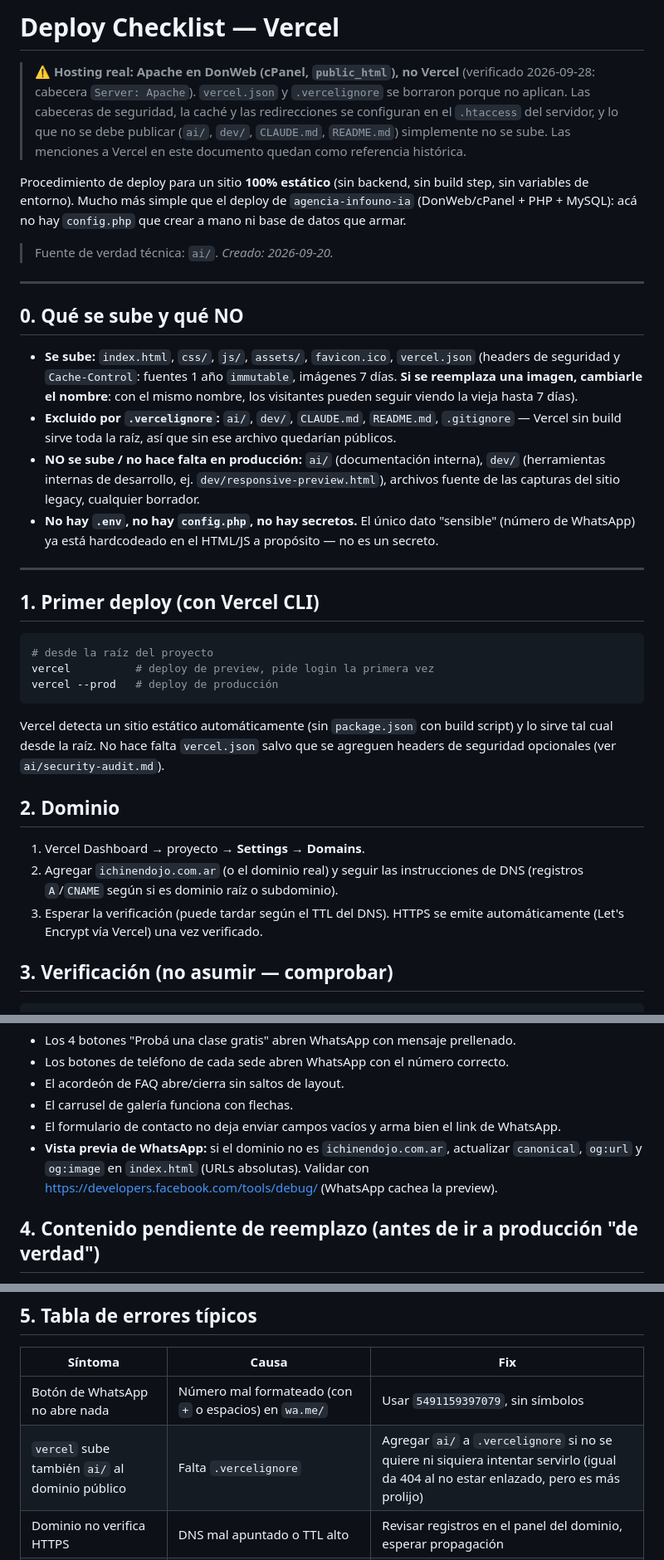
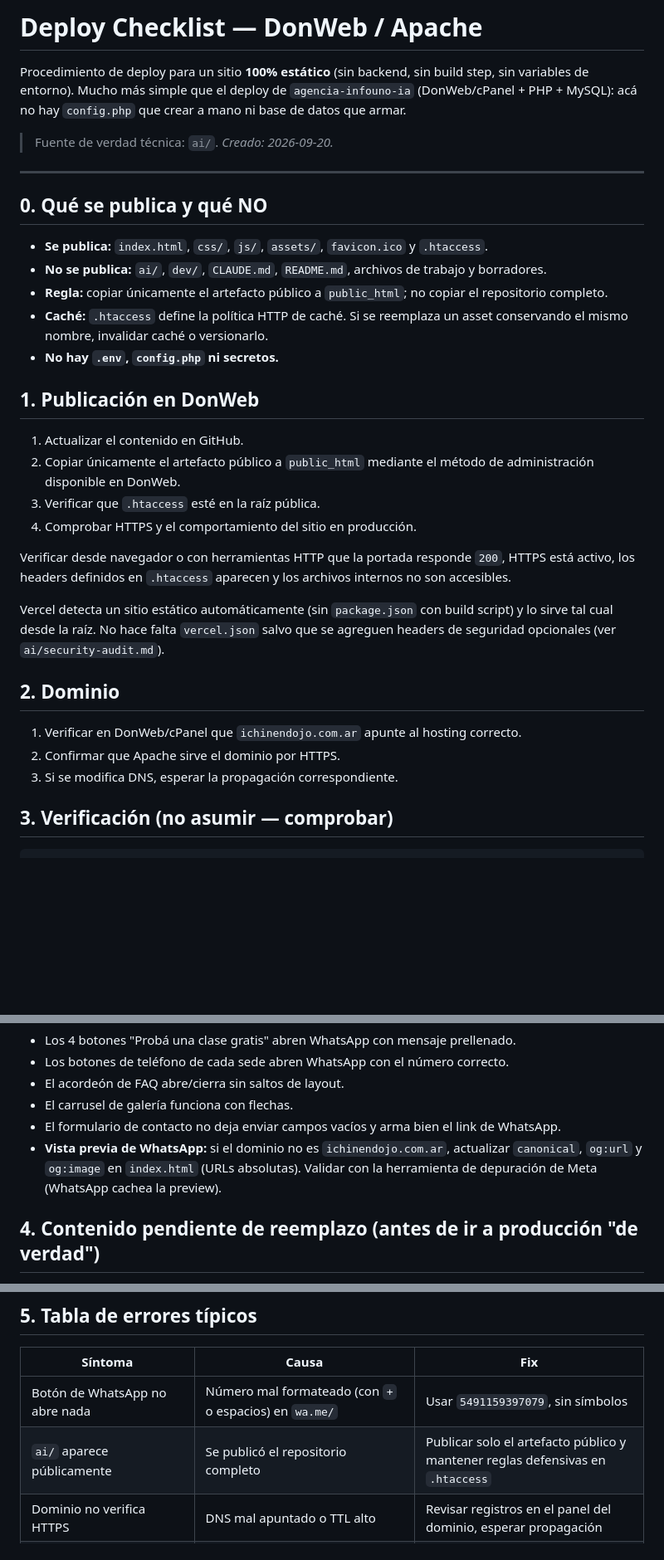
Before and after one commit to RoberRueff/ichinendojo-aikido, a Markdown page: ai/deploy-checklist.md, 3 parts joined by grey strips. Shown at 83% size. GitHub-like rendering; blank space fills up the shorter version.

Commit message:
chore: convertir checklist a DonWeb Apache

````diff
--- a/ai/deploy-checklist.md
+++ b/ai/deploy-checklist.md
@@ -1,6 +1,4 @@
-# Deploy Checklist — Vercel
-
-> ⚠️ **Hosting real: Apache en DonWeb (cPanel, `public_html`), no Vercel** (verificado 2026-09-28: cabecera `Server: Apache`). `vercel.json` y `.vercelignore` se borraron porque no aplican. Las cabeceras de seguridad, la caché y las redirecciones se configuran en el `.htaccess` del servidor, y lo que no se debe publicar (`ai/`, `dev/`, `CLAUDE.md`, `README.md`) simplemente no se sube. Las menciones a Vercel en este documento quedan como referencia histórica.
+# Deploy Checklist — DonWeb / Apache
 
 Procedimiento de deploy para un sitio **100% estático** (sin backend, sin build step, sin variables de entorno). Mucho más simple que el deploy de `agencia-infouno-ia` (DonWeb/cPanel + PHP + MySQL): acá no hay `config.php` que crear a mano ni base de datos que armar.
 
@@ -8,30 +6,31 @@ Procedimiento de deploy para un sitio **100% estático** (sin backend, sin build
 
 ---
 
-## 0. Qué se sube y qué NO
+## 0. Qué se publica y qué NO
 
-- **Se sube:** `index.html`, `css/`, `js/`, `assets/`, `favicon.ico`, `vercel.json` (headers de seguridad y `Cache-Control`: fuentes 1 año `immutable`, imágenes 7 días. **Si se reemplaza una imagen, cambiarle el nombre**: con el mismo nombre, los visitantes pueden seguir viendo la vieja hasta 7 días).
-- **Excluido por `.vercelignore`:** `ai/`, `dev/`, `CLAUDE.md`, `README.md`, `.gitignore` — Vercel sin build sirve toda la raíz, así que sin ese archivo quedarían públicos.
-- **NO se sube / no hace falta en producción:** `ai/` (documentación interna), `dev/` (herramientas internas de desarrollo, ej. `dev/responsive-preview.html`), archivos fuente de las capturas del sitio legacy, cualquier borrador.
-- **No hay `.env`, no hay `config.php`, no hay secretos.** El único dato "sensible" (número de WhatsApp) ya está hardcodeado en el HTML/JS a propósito — no es un secreto.
+- **Se publica:** `index.html`, `css/`, `js/`, `assets/`, `favicon.ico` y `.htaccess`.
+- **No se publica:** `ai/`, `dev/`, `CLAUDE.md`, `README.md`, archivos de trabajo y borradores.
+- **Regla:** copiar únicamente el artefacto público a `public_html`; no copiar el repositorio completo.
+- **Caché:** `.htaccess` define la política HTTP de caché. Si se reemplaza un asset conservando el mismo nombre, invalidar caché o versionarlo.
+- **No hay `.env`, `config.php` ni secretos.**
 
----
+## 1. Publicación en DonWeb
 
-## 1. Primer deploy (con Vercel CLI)
+1. Actualizar el contenido en GitHub.
+2. Copiar únicamente el artefacto público a `public_html` mediante el método de administración disponible en DonWeb.
+3. Verificar que `.htaccess` esté en la raíz pública.
+4. Comprobar HTTPS y el comportamiento del sitio en producción.
 
-```bash
-# desde la raíz del proyecto
-vercel          # deploy de preview, pide login la primera vez
-vercel --prod   # deploy de producción
-```
+
+Verificar desde navegador o con herramientas HTTP que la portada responde `200`, HTTPS está activo, los headers definidos en `.htaccess` aparecen y los archivos internos no son accesibles.
 
 Vercel detecta un sitio estático automáticamente (sin `package.json` con build script) y lo sirve tal cual desde la raíz. No hace falta `vercel.json` salvo que se agreguen headers de seguridad opcionales (ver `ai/security-audit.md`).
 
 ## 2. Dominio
 
-1. Vercel Dashboard → proyecto → **Settings → Domains**.
-2. Agregar `ichinendojo.com.ar` (o el dominio real) y seguir las instrucciones de DNS (registros `A`/`CNAME` según si es dominio raíz o subdominio).
-3. Esperar la verificación (puede tardar según el TTL del DNS). HTTPS se emite automáticamente (Let's Encrypt vía Vercel) una vez verificado.
+1. Verificar en DonWeb/cPanel que `ichinendojo.com.ar` apunte al hosting correcto.
+2. Confirmar que Apache sirve el dominio por HTTPS.
+3. Si se modifica DNS, esperar la propagación correspondiente.
 
 ## 3. Verificación (no asumir — comprobar)
 
@@ -51,7 +50,7 @@ Revisar manualmente en el navegador (desktop + mobile ~375px):
 - El acordeón de FAQ abre/cierra sin saltos de layout.
 - El carrusel de galería funciona con flechas.
 - El formulario de contacto no deja enviar campos vacíos y arma bien el link de WhatsApp.
-- **Vista previa de WhatsApp:** si el dominio no es `ichinendojo.com.ar`, actualizar `canonical`, `og:url` y `og:image` en `index.html` (URLs absolutas). Validar con https://developers.facebook.com/tools/debug/ (WhatsApp cachea la preview).
+- **Vista previa de WhatsApp:** si el dominio no es `ichinendojo.com.ar`, actualizar `canonical`, `og:url` y `og:image` en `index.html` (URLs absolutas). Validar con la herramienta de depuración de Meta (WhatsApp cachea la preview).
 
 ## 4. Contenido pendiente de reemplazo (antes de ir a producción "de verdad")
 
@@ -67,7 +66,7 @@ Ver `ai/guardrails.md` G1 y `ai/taxonomy.md` B.3/B.4 — repasar con el dueño d
 | Síntoma | Causa | Fix |
 |---|---|---|
 | Botón de WhatsApp no abre nada | Número mal formateado (con `+` o espacios) en `wa.me/` | Usar `5491159397079`, sin símbolos |
-| `vercel` sube también `ai/` al dominio público | Falta `.vercelignore` | Agregar `ai/` a `.vercelignore` si no se quiere ni siquiera intentar servirlo (igual da 404 al no estar enlazado, pero es más prolijo) |
+| `ai/` aparece públicamente | Se publicó el repositorio completo | Publicar solo el artefacto público y mantener reglas defensivas en `.htaccess` |
 | Dominio no verifica HTTPS | DNS mal apuntado o TTL alto | Revisar registros en el panel del dominio, esperar propagación |
 | Formulario abre WhatsApp con `undefined` en el mensaje | Campo del formulario sin `encodeURIComponent` o `value` mal leído | Revisar `js/main.js`, ver `ai/guardrails.md` G3 |
 
````
